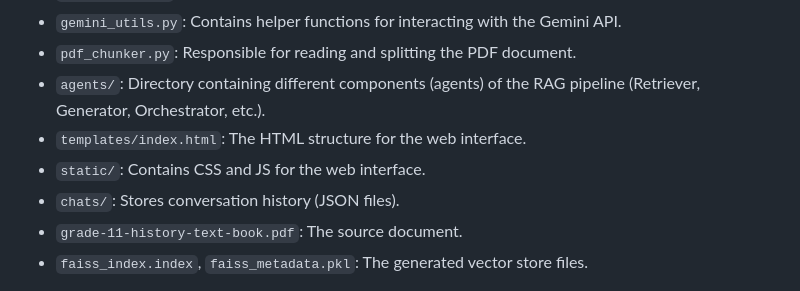
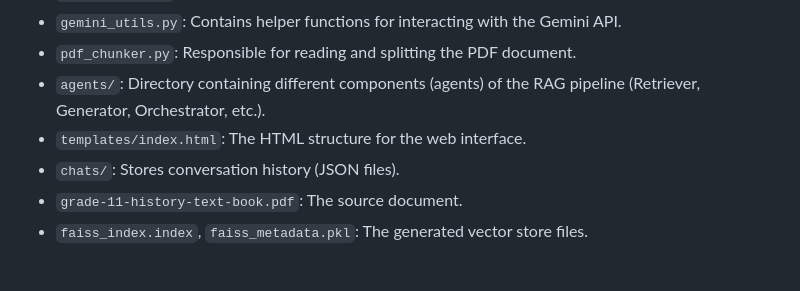
Before and after one commit to Developers-RCCS/codejam-by-cse, a Markdown page: README.md, the part around the change. Rendered like a GitHub page.

Commit message:
more docs fixes

```diff
--- a/README.md
+++ b/README.md
@@ -73,7 +73,6 @@ There seem to be multiple ways to interact with the chatbot:
 *   `pdf_chunker.py`: Responsible for reading and splitting the PDF document.
 *   `agents/`: Directory containing different components (agents) of the RAG pipeline (Retriever, Generator, Orchestrator, etc.).
 *   `templates/index.html`: The HTML structure for the web interface.
-*   `static/`: Contains CSS and JS for the web interface.
 *   `chats/`: Stores conversation history (JSON files).
 *   `grade-11-history-text-book.pdf`: The source document.
 *   `faiss_index.index`, `faiss_metadata.pkl`: The generated vector store files.
```
